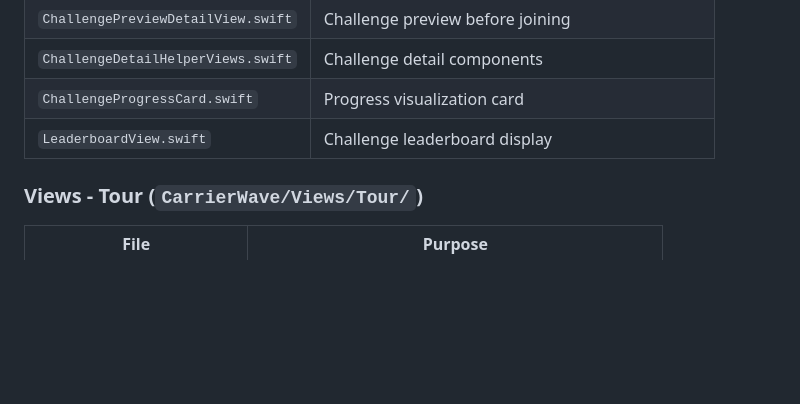
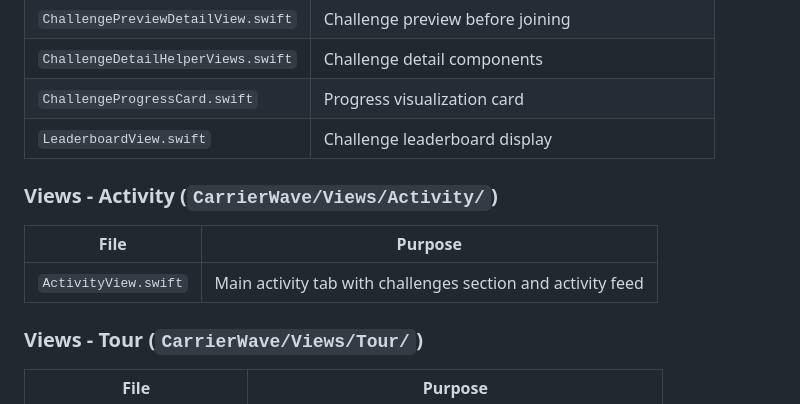
Before and after one commit to jsvana/carrier_wave, a Markdown page: CLAUDE.md, the part around the change. GitHub-like rendering; blank space fills up the shorter version.

Commit message:
docs: add Activity views to file index
Co-Authored-By: Claude Opus 4.5 <noreply@anthropic.com>

```diff
--- a/CLAUDE.md
+++ b/CLAUDE.md
@@ -125,6 +125,11 @@
 | `ChallengeProgressCard.swift` | Progress visualization card |
 | `LeaderboardView.swift` | Challenge leaderboard display |
 
+### Views - Activity (`CarrierWave/Views/Activity/`)
+| File | Purpose |
+|------|---------|
+| `ActivityView.swift` | Main activity tab with challenges section and activity feed |
+
 ### Views - Tour (`CarrierWave/Views/Tour/`)
 | File | Purpose |
 |------|---------|
```
